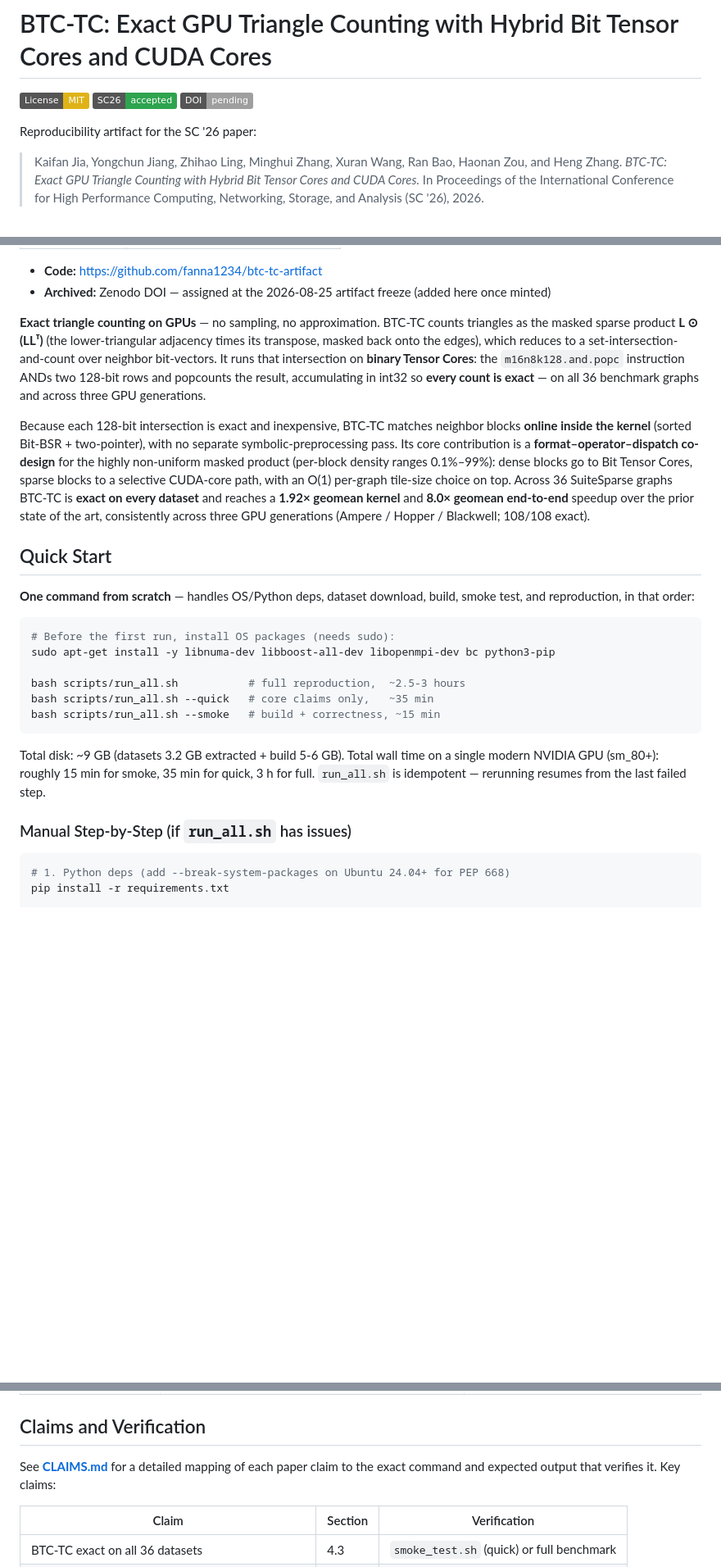
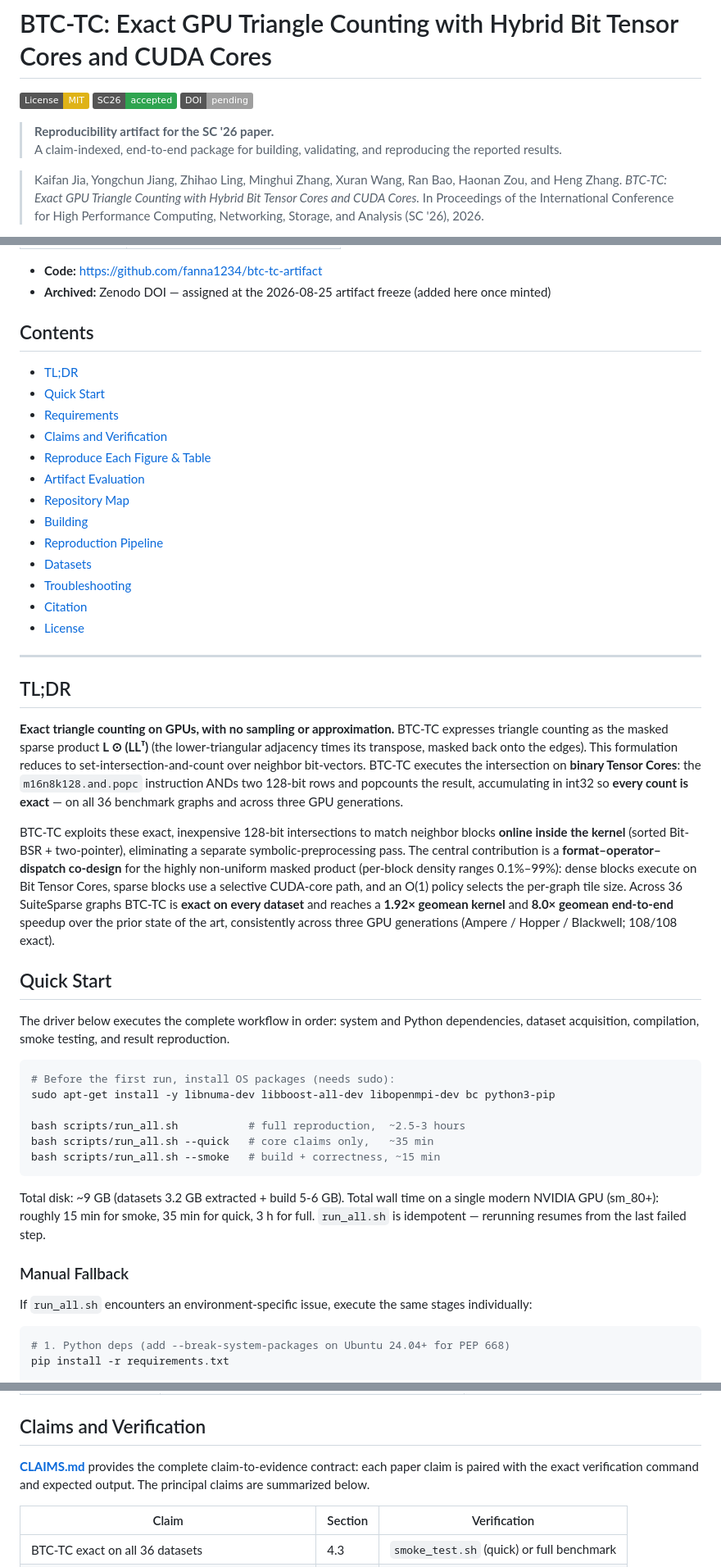
Before and after one commit to fanna1234/btc-tc-artifact, a Markdown page: README.md, 3 parts joined by grey strips. Shown at 82% size. GitHub-like rendering; badges without logos; blank space fills up the shorter version.

Commit message:
readme: elevate to publication-grade presentation (TOC, TL;DR, hero, tighter prose); technical content unchanged

````diff
--- a/README.md
+++ b/README.md
@@ -4,7 +4,9 @@
 [![SC26](https://img.shields.io/badge/SC26-accepted-2ea44f.svg)](https://sc26.supercomputing.org/)
 [![DOI](https://img.shields.io/badge/DOI-pending-lightgrey.svg)](#citation)
 
-Reproducibility artifact for the SC '26 paper:
+> **Reproducibility artifact for the SC '26 paper.**<br>
+> A claim-indexed, end-to-end package for building, validating, and reproducing
+> the reported results.
 
 > Kaifan Jia, Yongchun Jiang, Zhihao Ling, Minghui Zhang, Xuran Wang, Ran Bao,
 > Haonan Zou, and Heng Zhang.
@@ -28,28 +30,51 @@ Reproducibility artifact for the SC '26 paper:
 - **Code:** <https://github.com/fanna1234/btc-tc-artifact>
 - **Archived:** Zenodo DOI — assigned at the 2026-08-25 artifact freeze (added here once minted)
 
-**Exact triangle counting on GPUs** — no sampling, no approximation. BTC-TC counts
-triangles as the masked sparse product **L ⊙ (LLᵀ)** (the lower-triangular adjacency
-times its transpose, masked back onto the edges), which reduces to a
-set-intersection-and-count over neighbor bit-vectors. It runs that intersection on
-**binary Tensor Cores**: the `m16n8k128.and.popc` instruction ANDs two 128-bit rows
-and popcounts the result, accumulating in int32 so **every count is exact** — on all
-36 benchmark graphs and across three GPU generations.
+## Contents
 
-Because each 128-bit intersection is exact and inexpensive, BTC-TC matches neighbor
-blocks **online inside the kernel** (sorted Bit-BSR + two-pointer), with no separate
-symbolic-preprocessing pass. Its core contribution is a **format–operator–dispatch
-co-design** for the highly non-uniform masked product (per-block density ranges
-0.1%–99%): dense blocks go to Bit Tensor Cores, sparse blocks to a selective
-CUDA-core path, with an O(1) per-graph tile-size choice on top. Across 36 SuiteSparse
-graphs BTC-TC is **exact on every dataset** and reaches a **1.92× geomean kernel** and
-**8.0× geomean end-to-end** speedup over the prior state of the art, consistently
-across three GPU generations (Ampere / Hopper / Blackwell; 108/108 exact).
+- [TL;DR](#tldr)
+- [Quick Start](#quick-start)
+- [Requirements](#requirements)
+- [Claims and Verification](#claims-and-verification)
+- [Reproduce Each Figure & Table](#reproduce-each-figure--table)
+- [Artifact Evaluation](#artifact-evaluation)
+- [Repository Map](#repository-map)
+- [Building](#building)
+- [Reproduction Pipeline](#reproduction-pipeline)
+- [Datasets](#datasets)
+- [Troubleshooting](#troubleshooting)
+- [Citation](#citation)
+- [License](#license)
+
+---
+
+## TL;DR
+
+**Exact triangle counting on GPUs, with no sampling or approximation.** BTC-TC
+expresses triangle counting as the masked sparse product **L ⊙ (LLᵀ)** (the
+lower-triangular adjacency times its transpose, masked back onto the edges). This
+formulation reduces to set-intersection-and-count over neighbor bit-vectors. BTC-TC
+executes the intersection on **binary Tensor Cores**: the `m16n8k128.and.popc`
+instruction ANDs two 128-bit rows and popcounts the result, accumulating in int32 so
+**every count is exact** — on all 36 benchmark graphs and across three GPU
+generations.
+
+BTC-TC exploits these exact, inexpensive 128-bit intersections to match neighbor
+blocks **online inside the kernel** (sorted Bit-BSR + two-pointer), eliminating a
+separate symbolic-preprocessing pass. The central contribution is a
+**format–operator–dispatch co-design** for the highly non-uniform masked product
+(per-block density ranges 0.1%–99%): dense blocks execute on Bit Tensor Cores,
+sparse blocks use a selective CUDA-core path, and an O(1) policy selects the
+per-graph tile size. Across 36 SuiteSparse graphs BTC-TC is **exact on every
+dataset** and reaches a **1.92× geomean kernel** and **8.0× geomean end-to-end**
+speedup over the prior state of the art, consistently across three GPU generations
+(Ampere / Hopper / Blackwell; 108/108 exact).
 
 ## Quick Start
 
-**One command from scratch** — handles OS/Python deps, dataset download, build,
-smoke test, and reproduction, in that order:
+The driver below executes the complete workflow in order: system and Python
+dependencies, dataset acquisition, compilation, smoke testing, and result
+reproduction.
 
 ```bash
 # Before the first run, install OS packages (needs sudo):
@@ -64,7 +89,10 @@ Total disk: ~9 GB (datasets 3.2 GB extracted + build 5-6 GB). Total wall time on
 single modern NVIDIA GPU (sm_80+): roughly 15 min for smoke, 35 min for quick, 3 h
 for full. `run_all.sh` is idempotent — rerunning resumes from the last failed step.
 
-### Manual Step-by-Step (if `run_all.sh` has issues)
+### Manual Fallback
+
+If `run_all.sh` encounters an environment-specific issue, execute the same stages
+individually:
 
 ```bash
 # 1. Python deps (add --break-system-packages on Ubuntu 24.04+ for PEP 668)
@@ -113,8 +144,9 @@ ALL PASSED
 
 ## Claims and Verification
 
-See **[CLAIMS.md](CLAIMS.md)** for a detailed mapping of each paper claim to the
-exact command and expected output that verifies it. Key claims:
+**[CLAIMS.md](CLAIMS.md)** provides the complete claim-to-evidence contract: each
+paper claim is paired with the exact verification command and expected output. The
+principal claims are summarized below.
 
 | Claim | Section | Verification |
 |-------|---------|--------------|
````
Also changed, not shown: other parts of README.md (+22 -8 lines).
